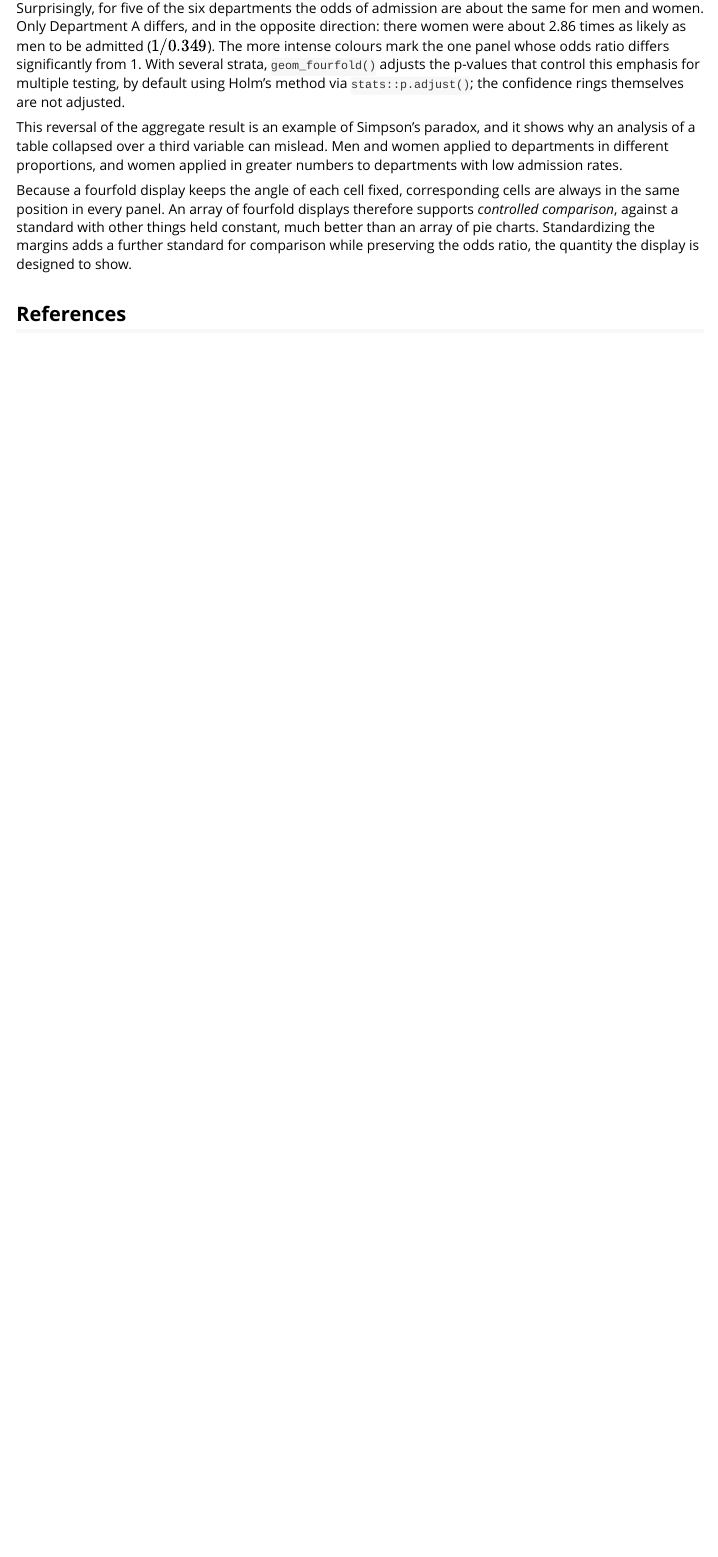
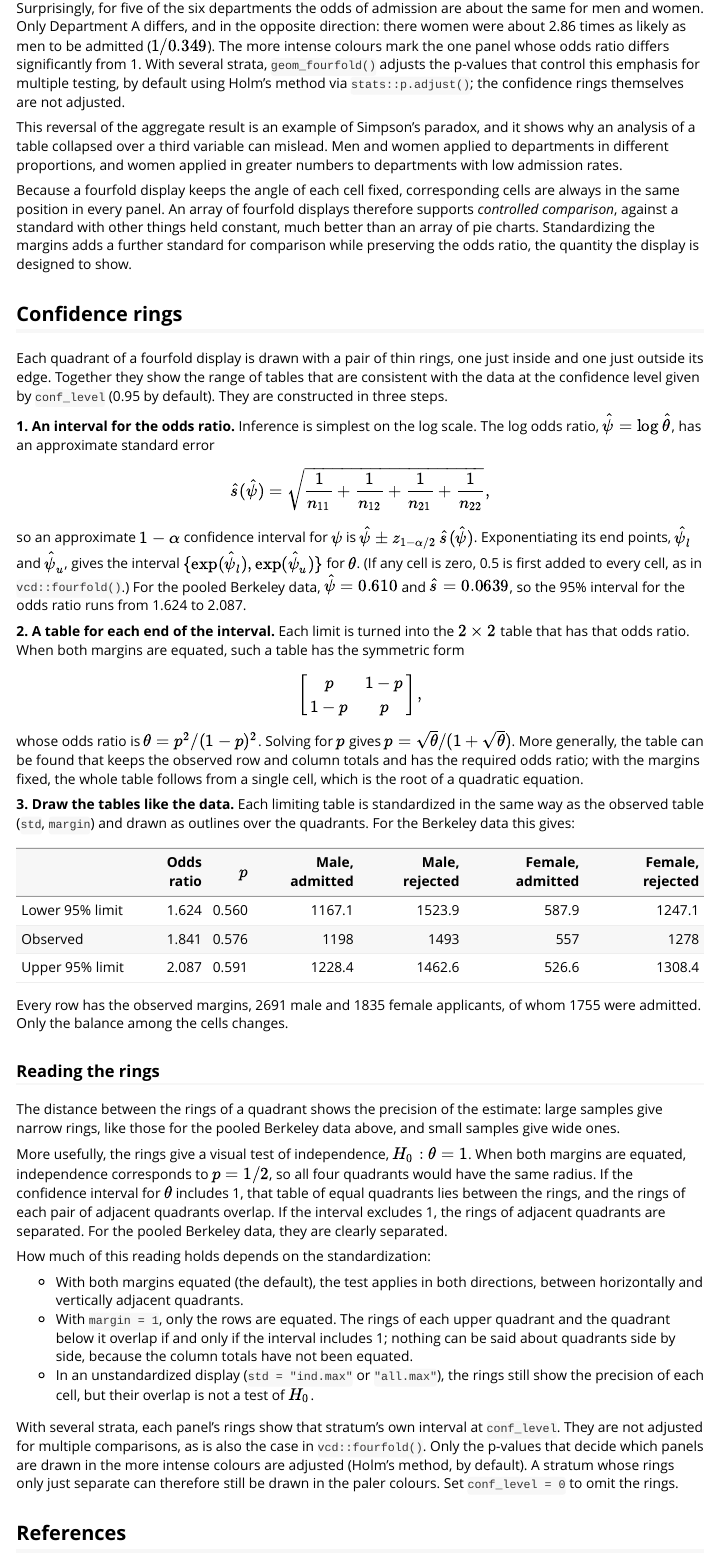
Before and after one commit to gklorfine/ggfourfold, an R Markdown document (vignettes/ggfourfold.Rmd): the page in a window 1100 px wide, from 1870 px down. Rendered offline with R 4.5, knitr and Pandoc, with nearby package versions; some code elsewhere in the file could not run offline.

Commit message:
Vignette: add Confidence rings section; TASKS: ring adjustment questions
- Vignette: explain how confidence rings are computed (Wald interval for the
  log odds ratio, tables at the interval limits with the observed margins,
  drawn with the data's standardization), with the Berkeley values, and how
  to read them (precision; overlap as a visual test of independence under
  each standardization; rings are not adjusted across strata).
- TASKS: whether rings should be adjusted for the k tests across strata
  (Bonferroni/Sidak vs Holm), and a note to check the apparent discrepancy
  between DDAR section 4.4.2 ("joint" intervals) and vcd::fourfold().

Co-Authored-By: Claude Opus 5.5 <noreply@anthropic.com>

```diff
--- a/vignettes/ggfourfold.Rmd
+++ b/vignettes/ggfourfold.Rmd
@@ -147,4 +147,88 @@ other things held constant, much better than an array of pie charts.
 Standardizing the margins adds a further standard for comparison while
 preserving the odds ratio, the quantity the display is designed to show.
 
+## Confidence rings
+
+Each quadrant of a fourfold display is drawn with a pair of thin rings, one
+just inside and one just outside its edge. Together they show the range of
+tables that are consistent with the data at the confidence level given by
+`conf_level` (0.95 by default). They are constructed in three steps.
+
+**1. An interval for the odds ratio.** Inference is simplest on the log
+scale. The log odds ratio, $\hat{\psi} = \log \hat{\theta}$, has an
+approximate standard error
+
+$$
+\hat{s}(\hat{\psi}) = \sqrt{\frac{1}{n_{11}} + \frac{1}{n_{12}} +
+                            \frac{1}{n_{21}} + \frac{1}{n_{22}}} ,
+$$
+
+so an approximate $1 - \alpha$ confidence interval for $\psi$ is
+$\hat{\psi} \pm z_{1 - \alpha/2} \, \hat{s}(\hat{\psi})$. Exponentiating its
+end points, $\hat{\psi}_l$ and $\hat{\psi}_u$, gives the interval
+$\{\exp(\hat{\psi}_l), \exp(\hat{\psi}_u)\}$ for $\theta$. (If any cell is
+zero, 0.5 is first added to every cell, as in `vcd::fourfold()`.) For the
+pooled Berkeley data, $\hat{\psi} = 0.610$ and $\hat{s} = 0.0639$, so the 95%
+interval for the odds ratio runs from 1.624 to 2.087.
+
+**2. A table for each end of the interval.** Each limit is turned into the
+$2 \times 2$ table that has that odds ratio. When both margins are equated,
+such a table has the symmetric form
+
+$$
+\begin{bmatrix} p & 1 - p \\ 1 - p & p \end{bmatrix} ,
+$$
+
+whose odds ratio is $\theta = p^2 / (1 - p)^2$. Solving for $p$ gives
+$p = \sqrt{\theta} / (1 + \sqrt{\theta})$. More generally, the table can be
+found that keeps the observed row and column totals and has the required
+odds ratio; with the margins fixed, the whole table follows from a single
+cell, which is the root of a quadratic equation.
+
+**3. Draw the tables like the data.** Each limiting table is standardized in
+the same way as the observed table (`std`, `margin`) and drawn as outlines
+over the quadrants. For the Berkeley data this gives:
+
+|                 | Odds ratio | $p$   | Male, admitted | Male, rejected | Female, admitted | Female, rejected |
+|:----------------|-----------:|------:|---------------:|---------------:|-----------------:|-----------------:|
+| Lower 95% limit | 1.624      | 0.560 | 1167.1         | 1523.9         | 587.9            | 1247.1           |
+| Observed        | 1.841      | 0.576 | 1198           | 1493           | 557              | 1278             |
+| Upper 95% limit | 2.087      | 0.591 | 1228.4         | 1462.6         | 526.6            | 1308.4           |
+
+Every row has the observed margins, 2691 male and 1835 female applicants, of
+whom 1755 were admitted. Only the balance among the cells changes.
+
+### Reading the rings
+
+The distance between the rings of a quadrant shows the precision of the
+estimate: large samples give narrow rings, like those for the pooled
+Berkeley data above, and small samples give wide ones.
+
+More usefully, the rings give a visual test of independence,
+$H_0: \theta = 1$. When both margins are equated, independence corresponds to
+$p = 1/2$, so all four quadrants would have the same radius. If the
+confidence interval for $\theta$ includes 1, that table of equal quadrants
+lies between the rings, and the rings of each pair of adjacent quadrants
+overlap. If the interval excludes 1, the rings of adjacent quadrants are
+separated. For the pooled Berkeley data, they are clearly separated.
+
+How much of this reading holds depends on the standardization:
+
+- With both margins equated (the default), the test applies in both
+  directions, between horizontally and vertically adjacent quadrants.
+- With `margin = 1`, only the rows are equated. The rings of each upper
+  quadrant and the quadrant below it overlap if and only if the interval
+  includes 1; nothing can be said about quadrants side by side, because the
+  column totals have not been equated.
+- In an unstandardized display (`std = "ind.max"` or `"all.max"`), the rings
+  still show the precision of each cell, but their overlap is not a test of
+  $H_0$.
+
+With several strata, each panel's rings show that stratum's own interval at
+`conf_level`. They are not adjusted for multiple comparisons, as is also the
+case in `vcd::fourfold()`. Only the p-values that decide which panels are
+drawn in the more intense colours are adjusted (Holm's method, by default).
+A stratum whose rings only just separate can therefore still be drawn in the
+paler colours. Set `conf_level = 0` to omit the rings.
+
 ## References
```
Also changed, not shown: issues/TASKS.md (+47 -0 lines).
